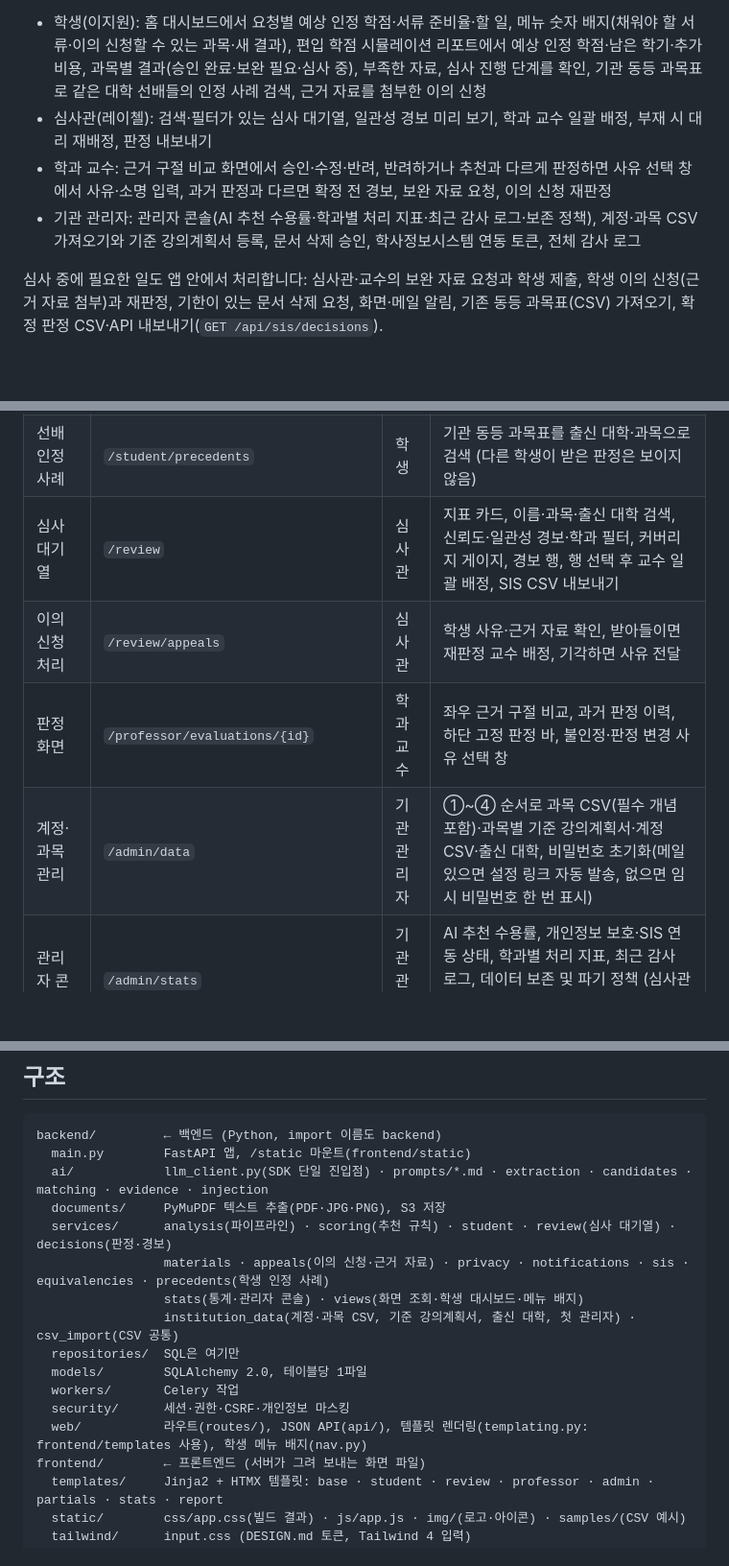
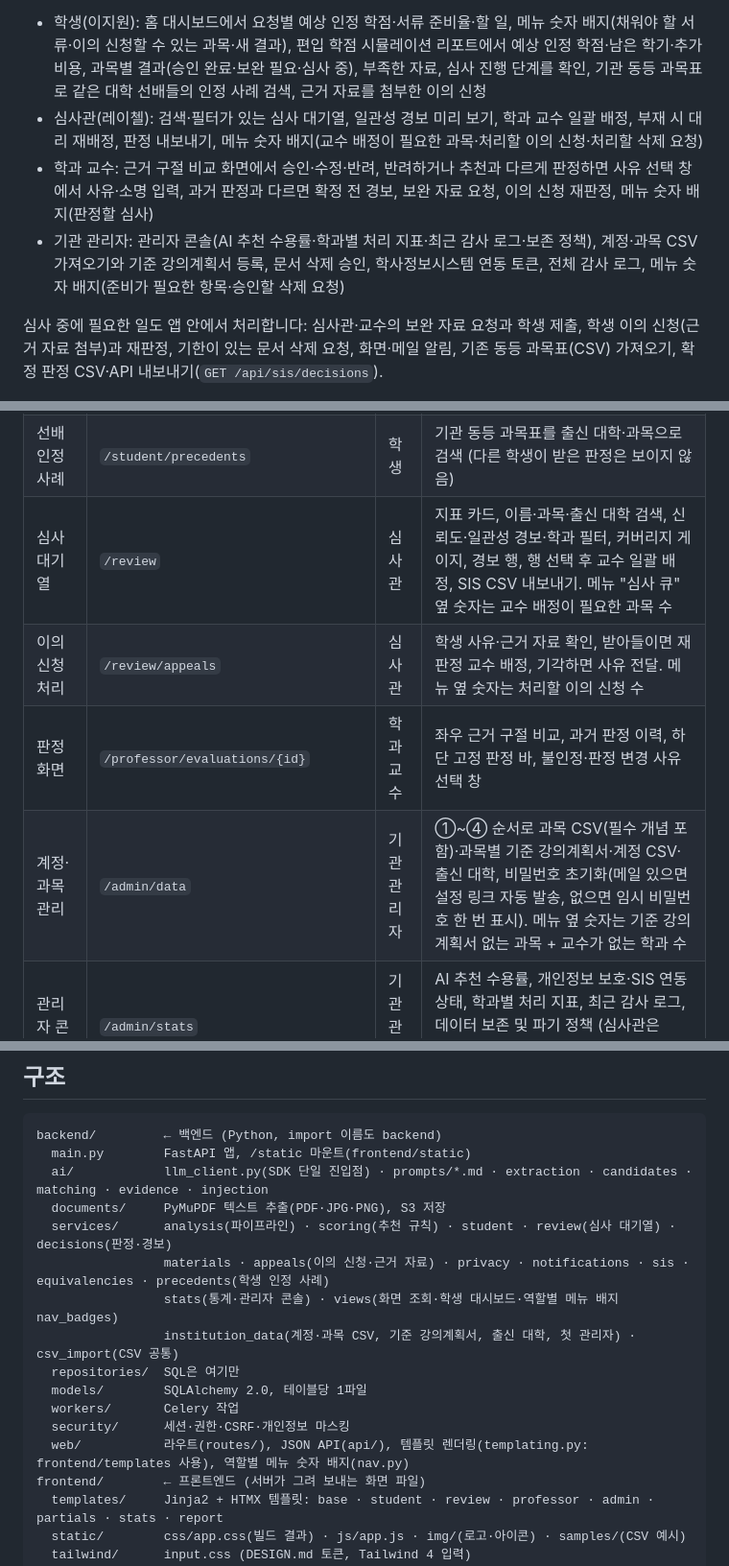
Before and after one commit to Hyeonwoo01/CreditBridge_AI, a Markdown page: README.md, 3 parts joined by grey strips. Shown at 96% size. Rendered like a GitHub page; blank space fills up the shorter version.

Commit message:
추적표·README를 역할별 메뉴 숫자 배지 기준으로 갱신
- 추적표: FR-13·17·18·23에 해당 메뉴 배지와 계산 함수·테스트, 화면 표의 심사 큐·교수 홈·계정·과목 관리에 메뉴 숫자 설명
- README: 역할 소개·주요 화면·첫 화면 안내·구조에 교직원 메뉴 숫자 배지 반영

```diff
--- a/README.md
+++ b/README.md
@@ -3,9 +3,9 @@
 강의계획서를 분석해 편입 대학의 어떤 과목으로 학점이 인정될지 **원문 근거와 함께 추천**하고, **학과 교수가 그 근거를 보고 최종 판정**하는 편입 학점 심사 플랫폼입니다. AI는 추천만 하고 확정 권한은 사람에게만 있습니다.
 
 - 학생(이지원): 홈 대시보드에서 요청별 예상 인정 학점·서류 준비율·할 일, 메뉴 숫자 배지(채워야 할 서류·이의 신청할 수 있는 과목·새 결과), 편입 학점 시뮬레이션 리포트에서 예상 인정 학점·남은 학기·추가 비용, 과목별 결과(승인 완료·보완 필요·심사 중), 부족한 자료, 심사 진행 단계를 확인, 기관 동등 과목표로 같은 대학 선배들의 인정 사례 검색, 근거 자료를 첨부한 이의 신청
-- 심사관(레이첼): 검색·필터가 있는 심사 대기열, 일관성 경보 미리 보기, 학과 교수 일괄 배정, 부재 시 대리 재배정, 판정 내보내기
-- 학과 교수: 근거 구절 비교 화면에서 승인·수정·반려, 반려하거나 추천과 다르게 판정하면 사유 선택 창에서 사유·소명 입력, 과거 판정과 다르면 확정 전 경보, 보완 자료 요청, 이의 신청 재판정
-- 기관 관리자: 관리자 콘솔(AI 추천 수용률·학과별 처리 지표·최근 감사 로그·보존 정책), 계정·과목 CSV 가져오기와 기준 강의계획서 등록, 문서 삭제 승인, 학사정보시스템 연동 토큰, 전체 감사 로그
+- 심사관(레이첼): 검색·필터가 있는 심사 대기열, 일관성 경보 미리 보기, 학과 교수 일괄 배정, 부재 시 대리 재배정, 판정 내보내기, 메뉴 숫자 배지(교수 배정이 필요한 과목·처리할 이의 신청·처리할 삭제 요청)
+- 학과 교수: 근거 구절 비교 화면에서 승인·수정·반려, 반려하거나 추천과 다르게 판정하면 사유 선택 창에서 사유·소명 입력, 과거 판정과 다르면 확정 전 경보, 보완 자료 요청, 이의 신청 재판정, 메뉴 숫자 배지(판정할 심사)
+- 기관 관리자: 관리자 콘솔(AI 추천 수용률·학과별 처리 지표·최근 감사 로그·보존 정책), 계정·과목 CSV 가져오기와 기준 강의계획서 등록, 문서 삭제 승인, 학사정보시스템 연동 토큰, 전체 감사 로그, 메뉴 숫자 배지(준비가 필요한 항목·승인할 삭제 요청)
 
 심사 중에 필요한 일도 앱 안에서 처리합니다: 심사관·교수의 보완 자료 요청과 학생 제출, 학생 이의 신청(근거 자료 첨부)과 재판정, 기한이 있는 문서 삭제 요청, 화면·메일 알림, 기존 동등 과목표(CSV) 가져오기, 확정 판정 CSV·API 내보내기(`GET /api/sis/decisions`).
 
@@ -29,10 +29,10 @@
 | 편입 학점 시뮬레이션 리포트 | `/student/requests/{id}` | 학생 | "예상 인정 학점: 낮음~높음 / 이수 학점" 요약, 남은 학기·추가 비용·심사 진행 카드, 과목 필터, 정보 부족 진단과 보완 서류 제출, 심사 진행 4단계 |
 | 이의 신청 | `/student/appeals`, `/student/evaluations/{id}/appeal` | 학생 | 이의 신청할 수 있는 과목(그 수가 메뉴 배지로도 보임), 처리 상황(접수·재판정 중·기각 사유·재판정 결과). 작성 화면에서 원 판정 요약을 보며 사유와 근거 자료(PDF·JPG·PNG 최대 3개) 제출 |
 | 선배 인정 사례 | `/student/precedents` | 학생 | 기관 동등 과목표를 출신 대학·과목으로 검색 (다른 학생이 받은 판정은 보이지 않음) |
-| 심사 대기열 | `/review` | 심사관 | 지표 카드, 이름·과목·출신 대학 검색, 신뢰도·일관성 경보·학과 필터, 커버리지 게이지, 경보 행, 행 선택 후 교수 일괄 배정, SIS CSV 내보내기 |
-| 이의 신청 처리 | `/review/appeals` | 심사관 | 학생 사유·근거 자료 확인, 받아들이면 재판정 교수 배정, 기각하면 사유 전달 |
+| 심사 대기열 | `/review` | 심사관 | 지표 카드, 이름·과목·출신 대학 검색, 신뢰도·일관성 경보·학과 필터, 커버리지 게이지, 경보 행, 행 선택 후 교수 일괄 배정, SIS CSV 내보내기. 메뉴 "심사 큐" 옆 숫자는 교수 배정이 필요한 과목 수 |
+| 이의 신청 처리 | `/review/appeals` | 심사관 | 학생 사유·근거 자료 확인, 받아들이면 재판정 교수 배정, 기각하면 사유 전달. 메뉴 옆 숫자는 처리할 이의 신청 수 |
 | 판정 화면 | `/professor/evaluations/{id}` | 학과 교수 | 좌우 근거 구절 비교, 과거 판정 이력, 하단 고정 판정 바, 불인정·판정 변경 사유 선택 창 |
-| 계정·과목 관리 | `/admin/data` | 기관 관리자 | ①~④ 순서로 과목 CSV(필수 개념 포함)·과목별 기준 강의계획서·계정 CSV·출신 대학, 비밀번호 초기화(메일 있으면 설정 링크 자동 발송, 없으면 임시 비밀번호 한 번 표시) |
+| 계정·과목 관리 | `/admin/data` | 기관 관리자 | ①~④ 순서로 과목 CSV(필수 개념 포함)·과목별 기준 강의계획서·계정 CSV·출신 대학, 비밀번호 초기화(메일 있으면 설정 링크 자동 발송, 없으면 임시 비밀번호 한 번 표시). 메뉴 옆 숫자는 기준 강의계획서 없는 과목 + 교수가 없는 학과 수 |
 | 관리자 콘솔 | `/admin/stats` | 기관 관리자 | AI 추천 수용률, 개인정보 보호·SIS 연동 상태, 학과별 처리 지표, 최근 감사 로그, 데이터 보존 및 파기 정책 (심사관은 `/review/stats`에서 감사 로그를 뺀 운영 통계) |
 
 - 상단 메뉴 옆 숫자로 각자 처리할 일을 알려 줍니다(0이면 숨김). 주황은 처리할 일, 파랑은 새 결과, 회색은 참고 개수입니다.
@@ -146,13 +146,13 @@ backend/         ← 백엔드 (Python, import 이름도 backend)
   documents/     PyMuPDF 텍스트 추출(PDF·JPG·PNG), S3 저장
   services/      analysis(파이프라인) · scoring(추천 규칙) · student · review(심사 대기열) · decisions(판정·경보)
                  materials · appeals(이의 신청·근거 자료) · privacy · notifications · sis · equivalencies · precedents(학생 인정 사례)
-                 stats(통계·관리자 콘솔) · views(화면 조회·학생 대시보드·메뉴 배지)
+                 stats(통계·관리자 콘솔) · views(화면 조회·학생 대시보드·역할별 메뉴 배지 nav_badges)
                  institution_data(계정·과목 CSV, 기준 강의계획서, 출신 대학, 첫 관리자) · csv_import(CSV 공통)
   repositories/  SQL은 여기만
   models/        SQLAlchemy 2.0, 테이블당 1파일
   workers/       Celery 작업
   security/      세션·권한·CSRF·개인정보 마스킹
-  web/           라우트(routes/), JSON API(api/), 템플릿 렌더링(templating.py: frontend/templates 사용), 학생 메뉴 배지(nav.py)
+  web/           라우트(routes/), JSON API(api/), 템플릿 렌더링(templating.py: frontend/templates 사용), 역할별 메뉴 숫자 배지(nav.py)
 frontend/        ← 프론트엔드 (서버가 그려 보내는 화면 파일)
   templates/     Jinja2 + HTMX 템플릿: base · student · review · professor · admin · partials · stats · report
   static/        css/app.css(빌드 결과) · js/app.js · img/(로고·아이콘) · samples/(CSV 예시)
```
Also changed, not shown: other parts of README.md (+1 -1 lines), docs/traceability.md (+8 -8 lines).
